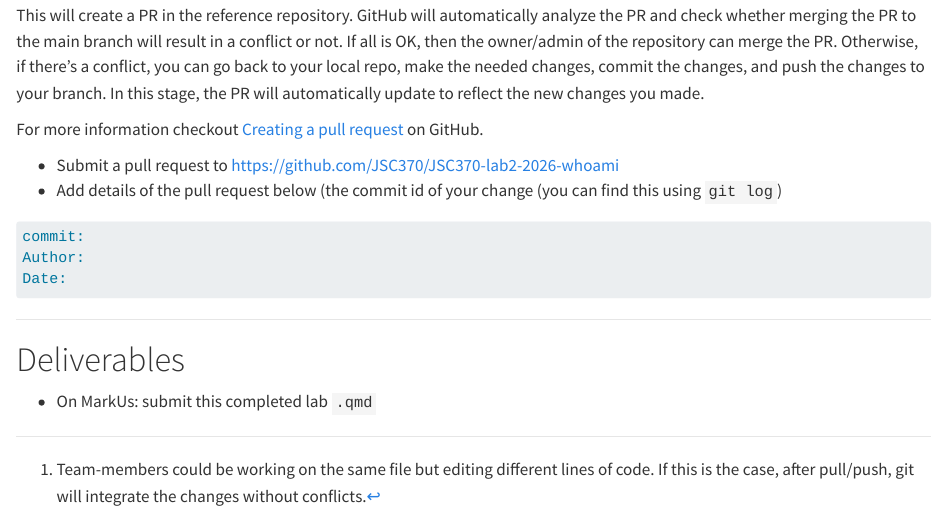
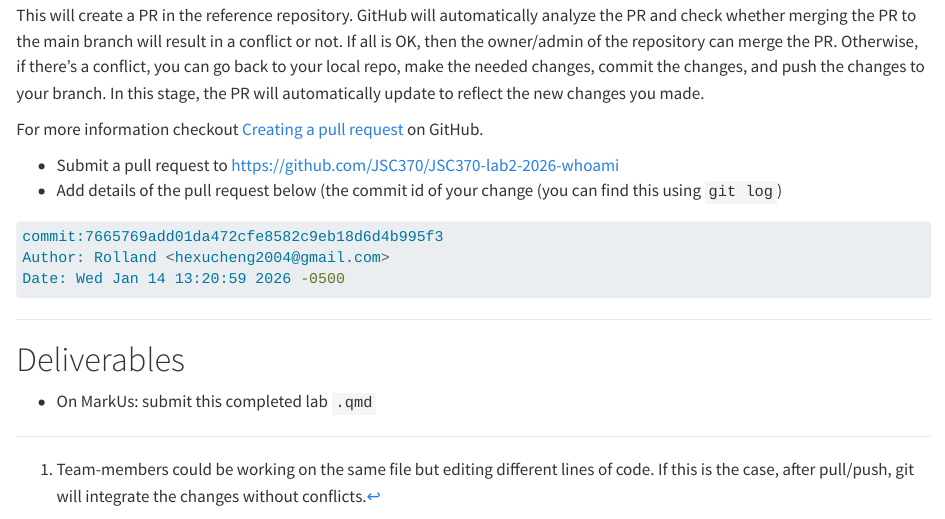
Before and after one commit to Rolland-He/JSC370, a Quarto document (labs/lab02-github.qmd): the page in a window 1100 px wide, from 2710 px down. Rendered offline with R 4.5, knitr and Pandoc in place of Quarto, with nearby package versions; drawn as R Markdown's standard HTML page in place of the format the file asks for.

Commit message:
Complete Step 3

````diff
--- a/labs/lab02-github.qmd
+++ b/labs/lab02-github.qmd
@@ -179,9 +179,9 @@ For more information checkout [Creating a pull request](https://docs.github.com/
 * Add details of the pull request below (the commit id of your change (you can find this using `git log`)
 
 ```sh
-commit:
-Author:
-Date:
+commit:7665769add01da472cfe8582c9eb18d6d4b995f3
+Author: Rolland <hexucheng2004@gmail.com>
+Date: Wed Jan 14 13:20:59 2026 -0500
 ```
 
 ---
````
